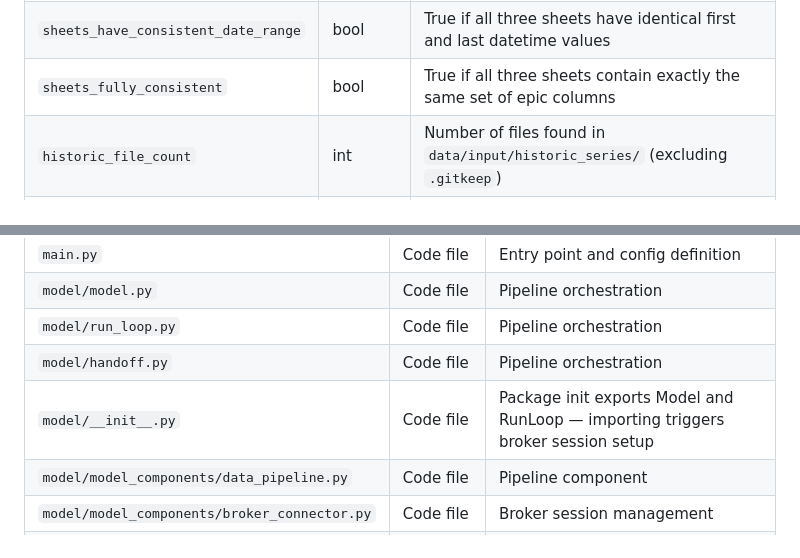
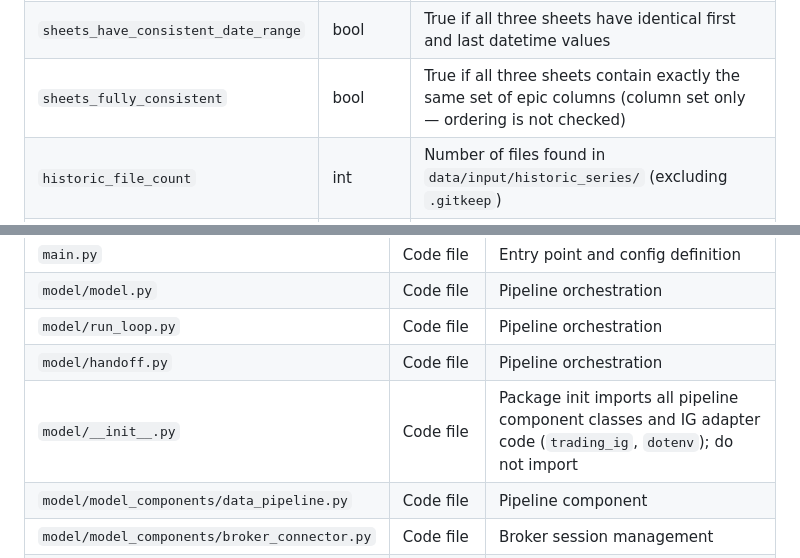
Before and after one commit to Braumeister-Stefan/Tradinator, a Markdown page: skills/DataSource_Scoper.md, 2 parts joined by grey strips. Drawn GitHub-style.

```diff
--- a/skills/DataSource_Scoper.md
+++ b/skills/DataSource_Scoper.md
@@ -114,7 +114,7 @@ The Scope Report is a structured data object (or equivalent formatted text) with
 | `series_epic_count` | int | Count of unique epics across all sheets |
 | `date_range` | dict[str, dict] | Per-sheet: `{"first": datetime, "last": datetime}` for each of `mid_close`, `bid_close`, `mid_open`; absent if sheet is missing |
 | `sheets_have_consistent_date_range` | bool | True if all three sheets have identical first and last datetime values |
-| `sheets_fully_consistent` | bool | True if all three sheets contain exactly the same set of epic columns |
+| `sheets_fully_consistent` | bool | True if all three sheets contain exactly the same set of epic columns (column set only — ordering is not checked) |
 | `historic_file_count` | int | Number of files found in `data/input/historic_series/` (excluding `.gitkeep`) |
 | `historic_files_present` | list[str] | Filenames found in `data/input/historic_series/` (excluding `.gitkeep`) |
 
@@ -208,7 +208,7 @@ The scoper MAY read only the files listed in Section 2.1. Everything else must n
 | `model/model.py` | Code file | Pipeline orchestration |
 | `model/run_loop.py` | Code file | Pipeline orchestration |
 | `model/handoff.py` | Code file | Pipeline orchestration |
-| `model/__init__.py` | Code file | Package init exports Model and RunLoop — importing triggers broker session setup |
+| `model/__init__.py` | Code file | Package init imports all pipeline component classes and IG adapter code (`trading_ig`, `dotenv`); do not import |
 | `model/model_components/data_pipeline.py` | Code file | Pipeline component |
 | `model/model_components/broker_connector.py` | Code file | Broker session management |
 | `model/model_components/broker_adapter.py` | Code file | Protocol definition |
```
Also changed, not shown: other parts of skills/DataSource_Scoper.md (+4 -4 lines).
